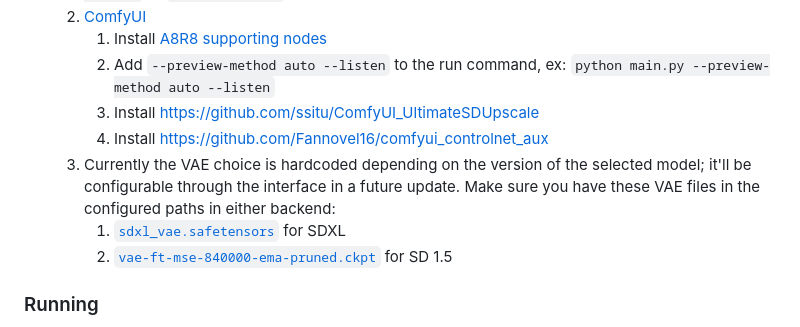
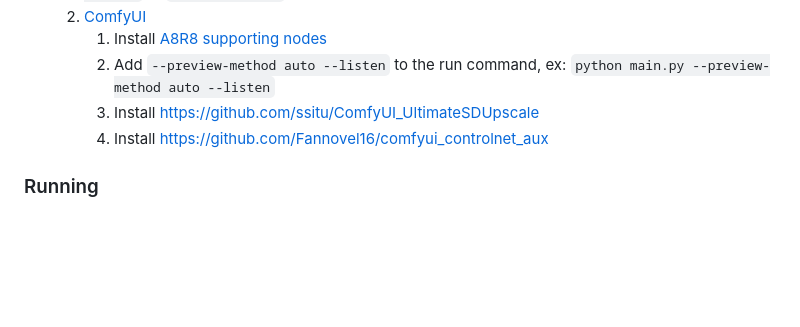
Before and after one commit to ramyma/a8r8, a Markdown page: README.md, the part around the change. Rendered like a GitHub page; blank space fills up the shorter version.

```diff
--- a/README.md
+++ b/README.md
@@ -99,9 +99,7 @@ An opinionated interface for SD (Stable Diffusion) image generation, and more.
       2. Add `--preview-method auto --listen` to the run command, ex: `python main.py --preview-method auto --listen`
       3. Install <https://github.com/ssitu/ComfyUI_UltimateSDUpscale>
       4. Install <https://github.com/Fannovel16/comfyui_controlnet_aux>
-   3. Currently the VAE choice is hardcoded depending on the version of the selected model; it'll be configurable through the interface in a future update. Make sure you have these VAE files in the configured paths in either backend:
-      1. [`sdxl_vae.safetensors`](https://huggingface.co/madebyollin/sdxl-vae-fp16-fix/resolve/main/sdxl_vae.safetensors) for SDXL
-      2. [`vae-ft-mse-840000-ema-pruned.ckpt`](https://huggingface.co/stabilityai/sd-vae-ft-mse-original/tree/main) for SD 1.5
+
 
 ### Running
 
```
